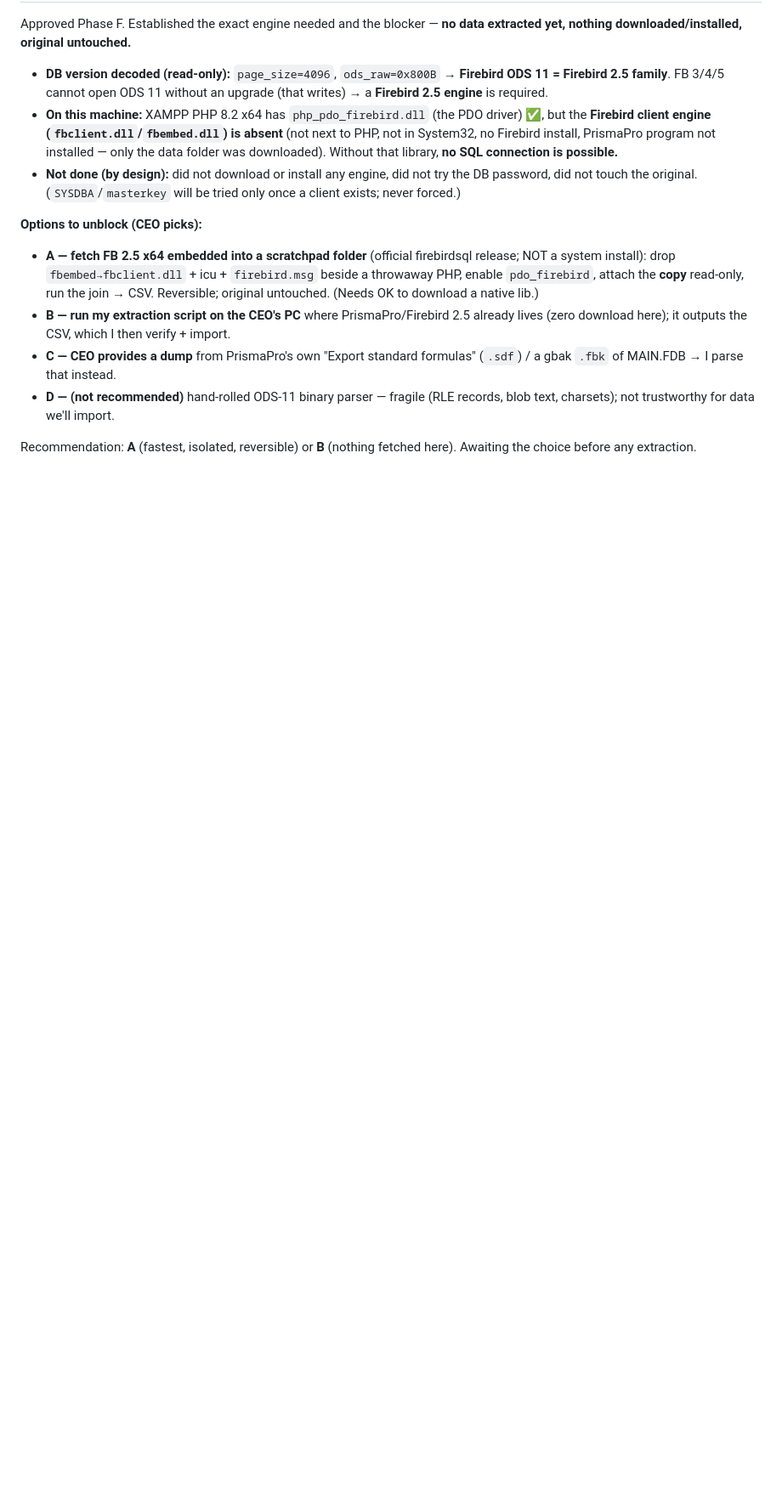
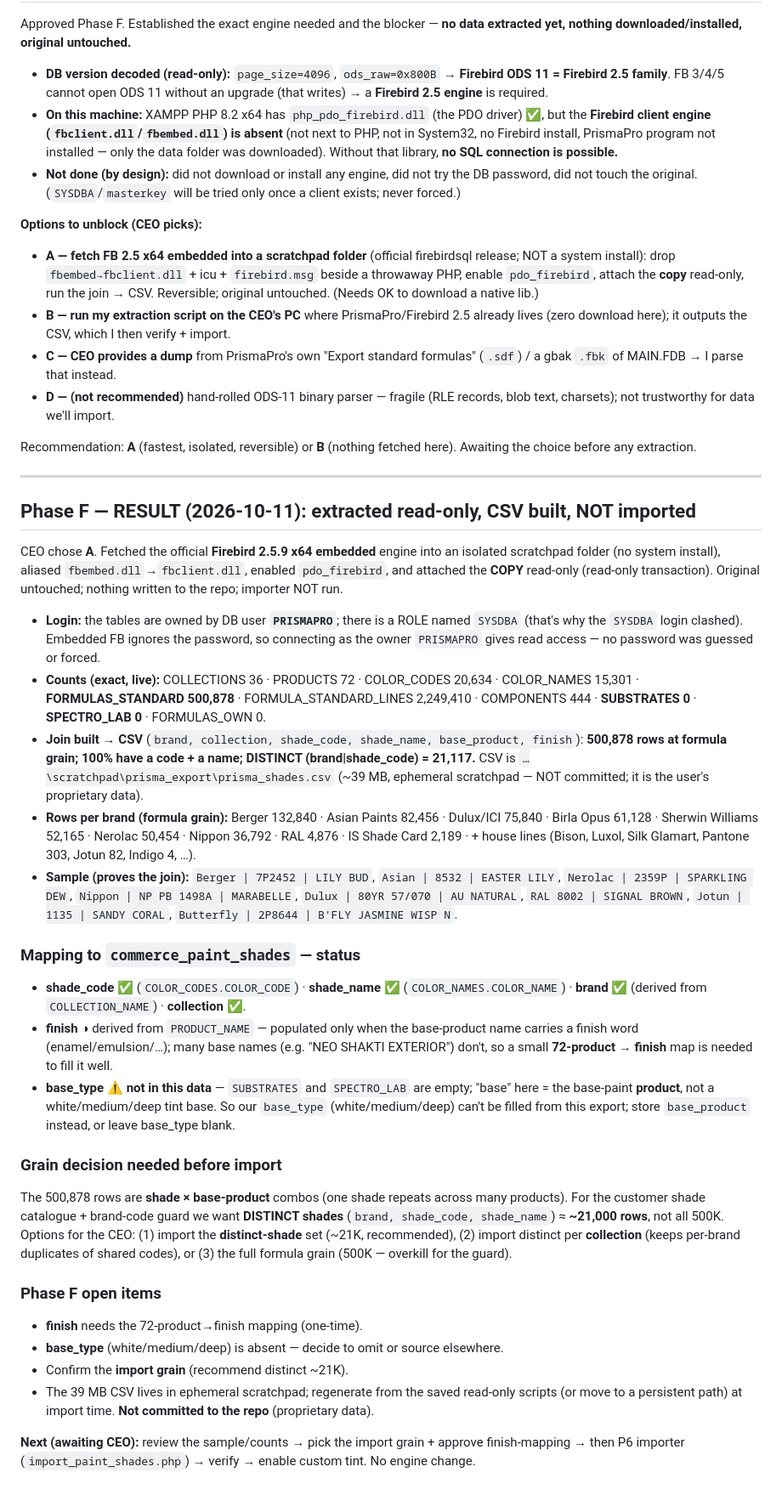
Before and after one commit to akk611745-wq/worktogo, a Markdown page: system-brain/CATEGORIES/prisma-data-forensics.md, the part around the change. Shown at 85% size. Rendered like a GitHub page; blank space fills up the shorter version.

Commit message:
docs(prisma): Phase F RESULT — extracted read-only, CSV built, NOT imported
Firebird 2.5 x64 embedded fetched to isolated scratchpad (no install),
read the COPY read-only as owner PRISMAPRO (embedded ignores password; no
guessing/forcing). Live join FORMULAS_STANDARD⋈COLLECTIONS⋈PRODUCTS⋈
COLOR_CODES⋈COLOR_NAMES → CSV (brand,collection,shade_code,shade_name,
base_product,finish).

Counts: 500,878 formula rows (100% have code+name); DISTINCT brand|code
= 21,117; 36 collections, 72 products, 20,634 codes, 15,301 names.
Brands: Berger/Asian/Dulux/Birla Opus/Sherwin/Nerolac/Nippon + RAL/
Pantone/Jotun/Indigo + house lines. base_type absent (SUBSTRATES/
SPECTRO_LAB empty); finish needs a 72-product map. CSV (~39MB) kept in
ephemeral scratchpad, NOT committed (proprietary). Import grain decision
(recommend distinct ~21K) pending CEO. Importer NOT run.

Co-Authored-By: Claude Opus 4.8 <noreply@anthropic.com>

```diff
--- a/system-brain/CATEGORIES/prisma-data-forensics.md
+++ b/system-brain/CATEGORIES/prisma-data-forensics.md
@@ -97,3 +97,29 @@ Approved Phase F. Established the exact engine needed and the blocker — **no d
 - **D — (not recommended)** hand-rolled ODS-11 binary parser — fragile (RLE records, blob text, charsets); not trustworthy for data we'll import.
 
 Recommendation: **A** (fastest, isolated, reversible) or **B** (nothing fetched here). Awaiting the choice before any extraction.
+
+---
+
+## Phase F — RESULT (2026-10-11): extracted read-only, CSV built, **NOT imported**
+CEO chose **A**. Fetched the official **Firebird 2.5.9 x64 embedded** engine into an isolated scratchpad folder (no system install), aliased `fbembed.dll`→`fbclient.dll`, enabled `pdo_firebird`, and attached the **COPY** read-only (read-only transaction). Original untouched; nothing written to the repo; importer NOT run.
+- **Login:** the tables are owned by DB user **`PRISMAPRO`**; there is a ROLE named `SYSDBA` (that's why the `SYSDBA` login clashed). Embedded FB ignores the password, so connecting as the owner `PRISMAPRO` gives read access — no password was guessed or forced.
+- **Counts (exact, live):** COLLECTIONS 36 · PRODUCTS 72 · COLOR_CODES 20,634 · COLOR_NAMES 15,301 · **FORMULAS_STANDARD 500,878** · FORMULA_STANDARD_LINES 2,249,410 · COMPONENTS 444 · **SUBSTRATES 0** · **SPECTRO_LAB 0** · FORMULAS_OWN 0.
+- **Join built → CSV** (`brand, collection, shade_code, shade_name, base_product, finish`): **500,878 rows at formula grain; 100% have a code + a name; DISTINCT (brand|shade_code) = 21,117.** CSV is `…\scratchpad\prisma_export\prisma_shades.csv` (~39 MB, ephemeral scratchpad — NOT committed; it is the user's proprietary data).
+- **Rows per brand (formula grain):** Berger 132,840 · Asian Paints 82,456 · Dulux/ICI 75,840 · Birla Opus 61,128 · Sherwin Williams 52,165 · Nerolac 50,454 · Nippon 36,792 · RAL 4,876 · IS Shade Card 2,189 · + house lines (Bison, Luxol, Silk Glamart, Pantone 303, Jotun 82, Indigo 4, …).
+- **Sample (proves the join):** `Berger | 7P2452 | LILY BUD`, `Asian | 8532 | EASTER LILY`, `Nerolac | 2359P | SPARKLING DEW`, `Nippon | NP PB 1498A | MARABELLE`, `Dulux | 80YR 57/070 | AU NATURAL`, `RAL 8002 | SIGNAL BROWN`, `Jotun | 1135 | SANDY CORAL`, `Butterfly | 2P8644 | B'FLY JASMINE WISP N`.
+
+### Mapping to `commerce_paint_shades` — status
+- **shade_code** ✅ (`COLOR_CODES.COLOR_CODE`) · **shade_name** ✅ (`COLOR_NAMES.COLOR_NAME`) · **brand** ✅ (derived from `COLLECTION_NAME`) · **collection** ✅.
+- **finish** ◑ derived from `PRODUCT_NAME` — populated only when the base-product name carries a finish word (enamel/emulsion/…); many base names (e.g. "NEO SHAKTI EXTERIOR") don't, so a small **72-product → finish** map is needed to fill it well.
+- **base_type** ⚠️ **not in this data** — `SUBSTRATES` and `SPECTRO_LAB` are empty; "base" here = the base-paint **product**, not a white/medium/deep tint base. So our `base_type` (white/medium/deep) can't be filled from this export; store `base_product` instead, or leave base_type blank.
+
+### Grain decision needed before import
+The 500,878 rows are **shade × base-product** combos (one shade repeats across many products). For the customer shade catalogue + brand-code guard we want **DISTINCT shades** (`brand, shade_code, shade_name`) ≈ **~21,000 rows**, not all 500K. Options for the CEO: (1) import the **distinct-shade** set (~21K, recommended), (2) import distinct per **collection** (keeps per-brand duplicates of shared codes), or (3) the full formula grain (500K — overkill for the guard).
+
+### Phase F open items
+- **finish** needs the 72-product→finish mapping (one-time).
+- **base_type** (white/medium/deep) is absent — decide to omit or source elsewhere.
+- Confirm the **import grain** (recommend distinct ~21K).
+- The 39 MB CSV lives in ephemeral scratchpad; regenerate from the saved read-only scripts (or move to a persistent path) at import time. **Not committed to the repo** (proprietary data).
+
+**Next (awaiting CEO):** review the sample/counts → pick the import grain + approve finish-mapping → then P6 importer (`import_paint_shades.php`) → verify → enable custom tint. No engine change.
```
